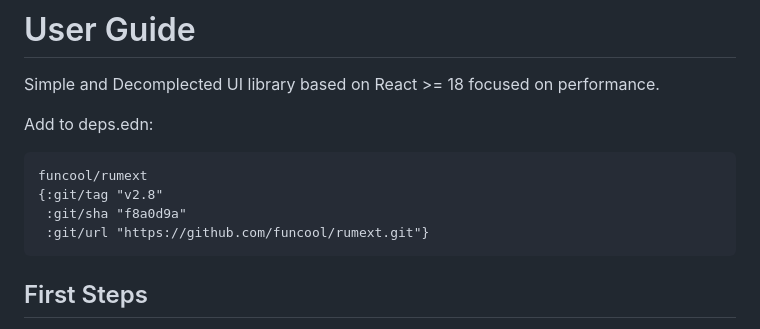
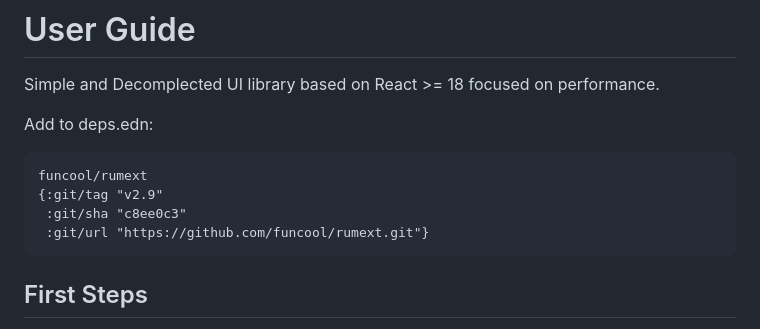
Before and after one commit to funcool/rumext, a Markdown page: doc/user-guide.md, the part around the change. Drawn GitHub-style.

````diff
--- a/doc/user-guide.md
+++ b/doc/user-guide.md
@@ -7,8 +7,8 @@ Add to deps.edn:
 
 ```clojure
 funcool/rumext
-{:git/tag "v2.8"
- :git/sha "f8a0d9a"
+{:git/tag "v2.9"
+ :git/sha "c8ee0c3"
  :git/url "https://github.com/funcool/rumext.git"}
 ```
 
````
Also changed, not shown: CHANGES.md (+9 -1 lines).
